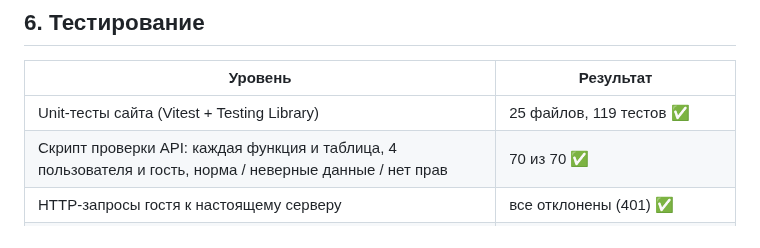
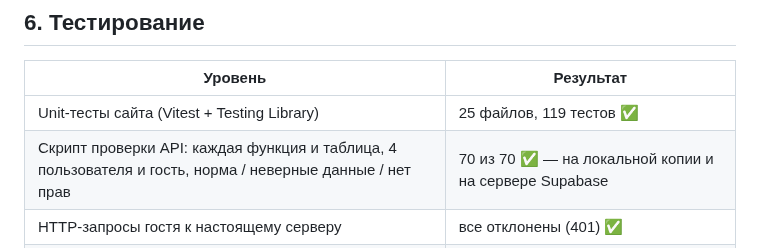
Before and after one commit to Akelov/family-budget, a Markdown page: docs/hw5/backend_documentation.md, the part around the change. Rendered like a GitHub page.

```diff
--- a/docs/hw5/backend_documentation.md
+++ b/docs/hw5/backend_documentation.md
@@ -357,7 +357,7 @@ curl -X POST "$URL/rest/v1/rpc/create_transaction" "${H[@]}" \
 | Уровень | Результат |
 |---------|-----------|
 | Unit-тесты сайта (Vitest + Testing Library) | 25 файлов, 119 тестов ✅ |
-| Скрипт проверки API: каждая функция и таблица, 4 пользователя и гость, норма / неверные данные / нет прав | 70 из 70 ✅ |
+| Скрипт проверки API: каждая функция и таблица, 4 пользователя и гость, норма / неверные данные / нет прав | 70 из 70 ✅ — на локальной копии и на сервере Supabase |
 | HTTP-запросы гостя к настоящему серверу | все отклонены (401) ✅ |
 | Ручная проверка на сайте: регистрация, семья, операции, приглашение второго участника, ошибка 409 в логах | ✅ (скриншоты в [07_errors_logging.md](07_errors_logging.md)) |
 | CI: линтер, типы, тесты, сборка при каждом push | ✅ |
```
Also changed, not shown: docs/hw5/08_api_testing.md (+12 -1 lines), docs/hw5/screenshots/api_check_01.png (added), docs/hw5/screenshots/api_check_02.png (added), docs/hw5/screenshots/api_check_03.png (added), docs/hw5/screenshots/api_check_04.png (added), docs/hw5/screenshots/api_check_05.png (added), docs/hw5/screenshots/api_check_06.png (added), 1 other file.
